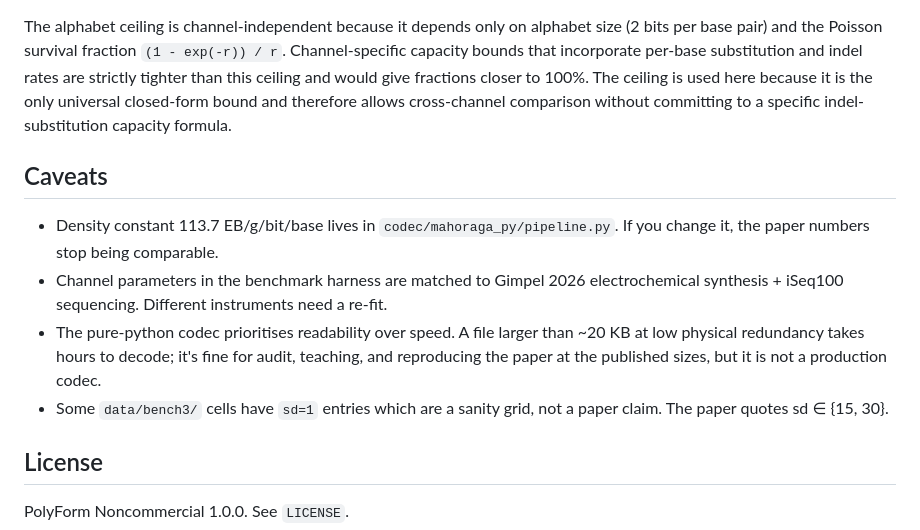
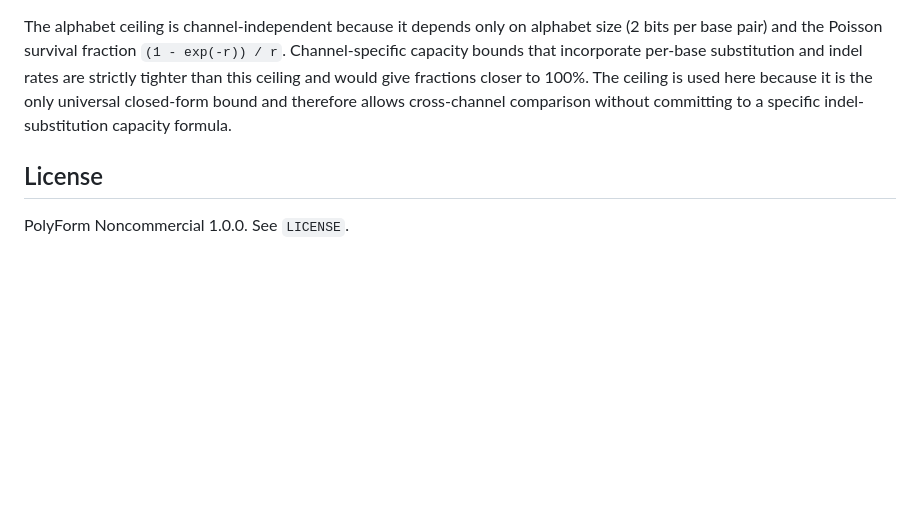
Before and after one commit to jeplb/mahoraga-codec, a Markdown page: README.md, the part around the change. Drawn GitHub-style; blank space fills up the shorter version.

```diff
--- a/README.md
+++ b/README.md
@@ -112,13 +112,6 @@ and writes `alphabet_ceiling/alphabet_ceiling.csv` with one row per `(channel, r
 
 The alphabet ceiling is channel-independent because it depends only on alphabet size (2 bits per base pair) and the Poisson survival fraction `(1 - exp(-r)) / r`. Channel-specific capacity bounds that incorporate per-base substitution and indel rates are strictly tighter than this ceiling and would give fractions closer to 100%. The ceiling is used here because it is the only universal closed-form bound and therefore allows cross-channel comparison without committing to a specific indel-substitution capacity formula.
 
-## Caveats
-
-- Density constant 113.7 EB/g/bit/base lives in `codec/mahoraga_py/pipeline.py`. If you change it, the paper numbers stop being comparable.
-- Channel parameters in the benchmark harness are matched to Gimpel 2026 electrochemical synthesis + iSeq100 sequencing. Different instruments need a re-fit.
-- The pure-python codec prioritises readability over speed. A file larger than ~20 KB at low physical redundancy takes hours to decode; it's fine for audit, teaching, and reproducing the paper at the published sizes, but it is not a production codec.
-- Some `data/bench3/` cells have `sd=1` entries which are a sanity grid, not a paper claim. The paper quotes sd ∈ {15, 30}.
-
 ## License
 
 PolyForm Noncommercial 1.0.0. See `LICENSE`.
```
